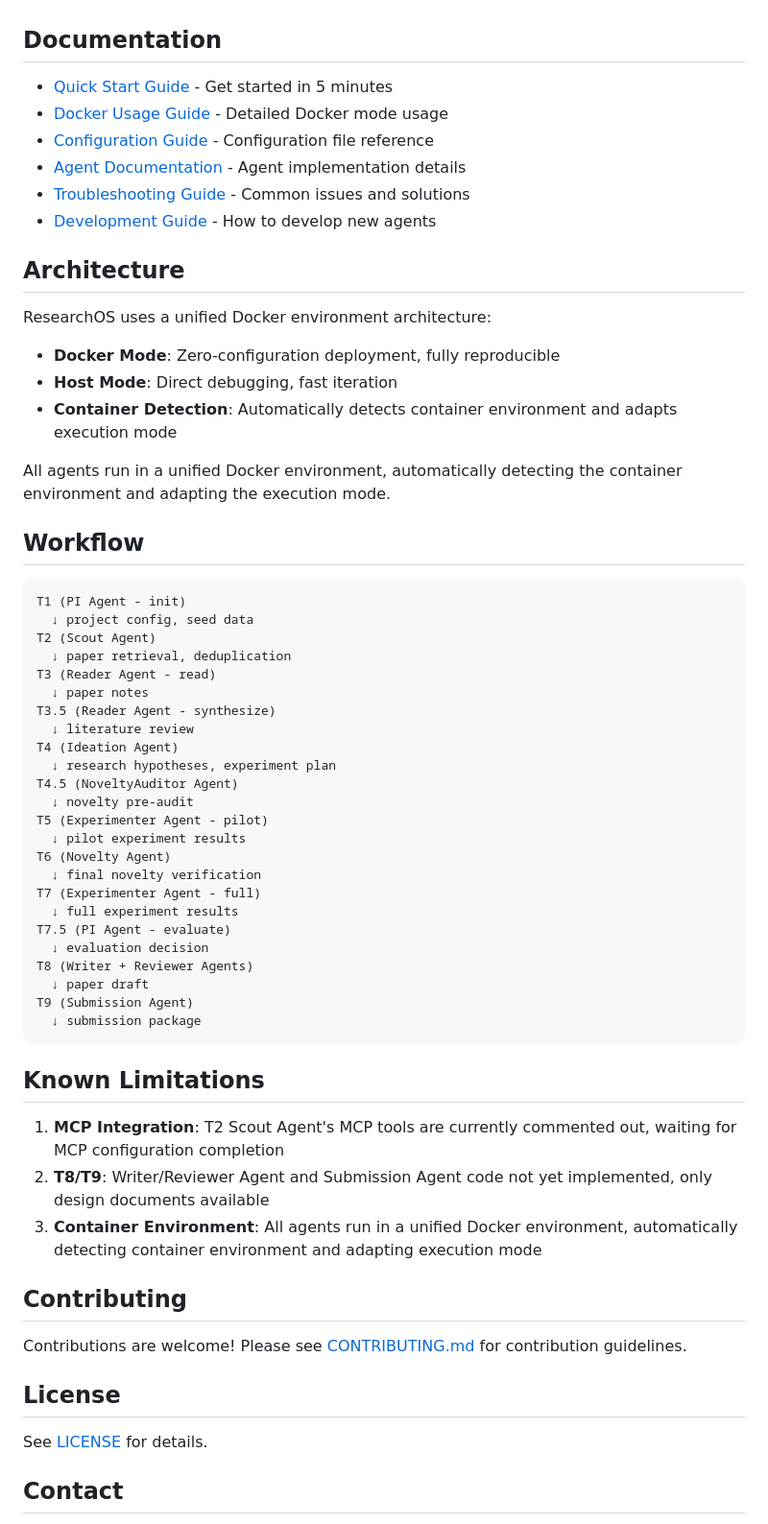
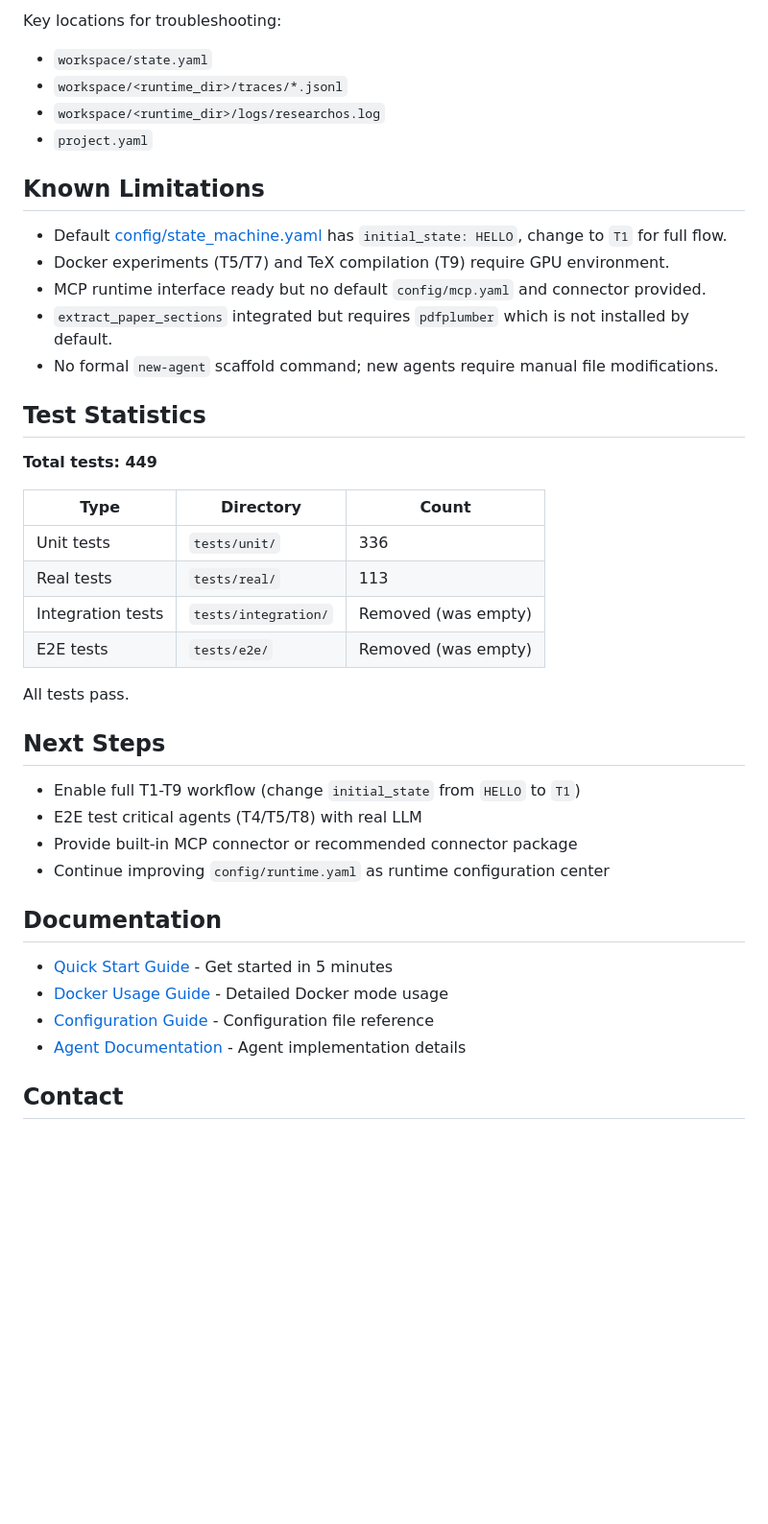
Before and after one commit to MengkunLiang/DIG-ResearchOS, a Markdown page: README.md, the part around one of its changes. Shown at 96% size. Rendered like a GitHub page; blank space fills up the shorter version.

````diff
--- a/README.md
+++ b/README.md
@@ -148,64 +349,44 @@ This repository no longer depends on any author's local absolute paths. The shar
+Key locations for troubleshooting:
+
+- `workspace/state.yaml`
+- `workspace/<runtime_dir>/traces/*.jsonl`
+- `workspace/<runtime_dir>/logs/researchos.log`
+- `project.yaml`
+
+## Known Limitations
+
+- Default [config/state_machine.yaml](./config/state_machine.yaml) has `initial_state: HELLO`, change to `T1` for full flow.
+- Docker experiments (T5/T7) and TeX compilation (T9) require GPU environment.
+- MCP runtime interface ready but no default `config/mcp.yaml` and connector provided.
+- `extract_paper_sections` integrated but requires `pdfplumber` which is not installed by default.
+- No formal `new-agent` scaffold command; new agents require manual file modifications.
+
+## Test Statistics
+
+**Total tests: 449**
+
+| Type | Directory | Count |
+|------|-----------|-------|
+| Unit tests | `tests/unit/` | 336 |
+| Real tests | `tests/real/` | 113 |
+| Integration tests | `tests/integration/` | Removed (was empty) |
+| E2E tests | `tests/e2e/` | Removed (was empty) |
+
+All tests pass.
+
+## Next Steps
+
+- Enable full T1-T9 workflow (change `initial_state` from `HELLO` to `T1`)
+- E2E test critical agents (T4/T5/T8) with real LLM
+- Provide built-in MCP connector or recommended connector package
+- Continue improving `config/runtime.yaml` as runtime configuration center
+
 ## Documentation
 
 - [Quick Start Guide](docs/QUICKSTART.md) - Get started in 5 minutes
 - [Docker Usage Guide](docs/docker-usage.md) - Detailed Docker mode usage
 - [Configuration Guide](docs/configuration.md) - Configuration file reference
 - [Agent Documentation](docs/agents/README.md) - Agent implementation details
-- [Troubleshooting Guide](docs/TROUBLESHOOTING.md) - Common issues and solutions
-- [Development Guide](docs/AGENT_DEVELOPMENT_GUIDE.md) - How to develop new agents
-
-## Architecture
-
-ResearchOS uses a unified Docker environment architecture:
-
-- **Docker Mode**: Zero-configuration deployment, fully reproducible
-- **Host Mode**: Direct debugging, fast iteration
-- **Container Detection**: Automatically detects container environment and adapts execution mode
-
-All agents run in a unified Docker environment, automatically detecting the container environment and adapting the execution mode.
-
-## Workflow
-
-```
-T1 (PI Agent - init)
-  ↓ project config, seed data
-T2 (Scout Agent)
-  ↓ paper retrieval, deduplication
-T3 (Reader Agent - read)
-  ↓ paper notes
-T3.5 (Reader Agent - synthesize)
-  ↓ literature review
-T4 (Ideation Agent)
-  ↓ research hypotheses, experiment plan
-T4.5 (NoveltyAuditor Agent)
-  ↓ novelty pre-audit
-T5 (Experimenter Agent - pilot)
-  ↓ pilot experiment results
-T6 (Novelty Agent)
-  ↓ final novelty verification
-T7 (Experimenter Agent - full)
-  ↓ full experiment results
-T7.5 (PI Agent - evaluate)
-  ↓ evaluation decision
-T8 (Writer + Reviewer Agents)
-  ↓ paper draft
-T9 (Submission Agent)
-  ↓ submission package
-```
-
-## Known Limitations
-
-1. **MCP Integration**: T2 Scout Agent's MCP tools are currently commented out, waiting for MCP configuration completion
-2. **T8/T9**: Writer/Reviewer Agent and Submission Agent code not yet implemented, only design documents available
-3. **Container Environment**: All agents run in a unified Docker environment, automatically detecting container environment and adapting execution mode
-
-## Contributing
-
-Contributions are welcome! Please see [CONTRIBUTING.md](CONTRIBUTING.md) for contribution guidelines.
-
-## License
-
-See [LICENSE](LICENSE) for details.
 
 ## Contact
 
````
Also changed, not shown: other parts of README.md (+290 -89 lines).
